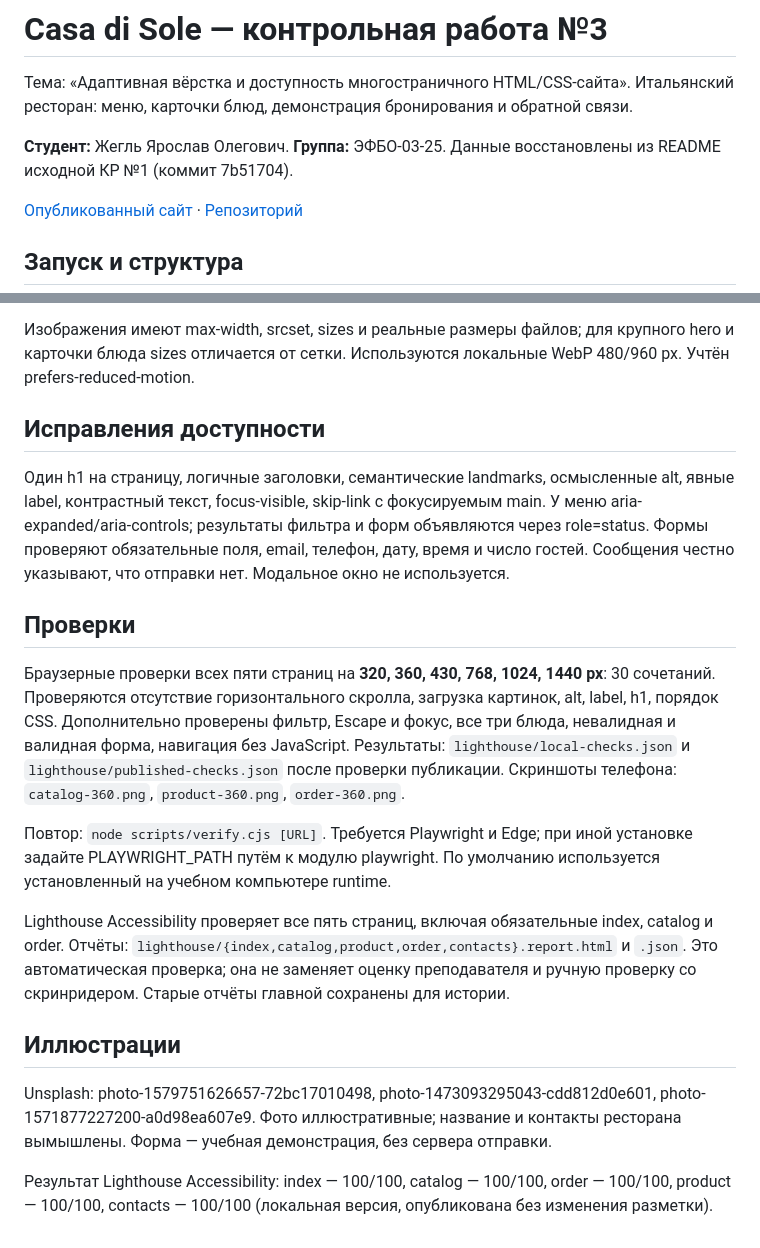
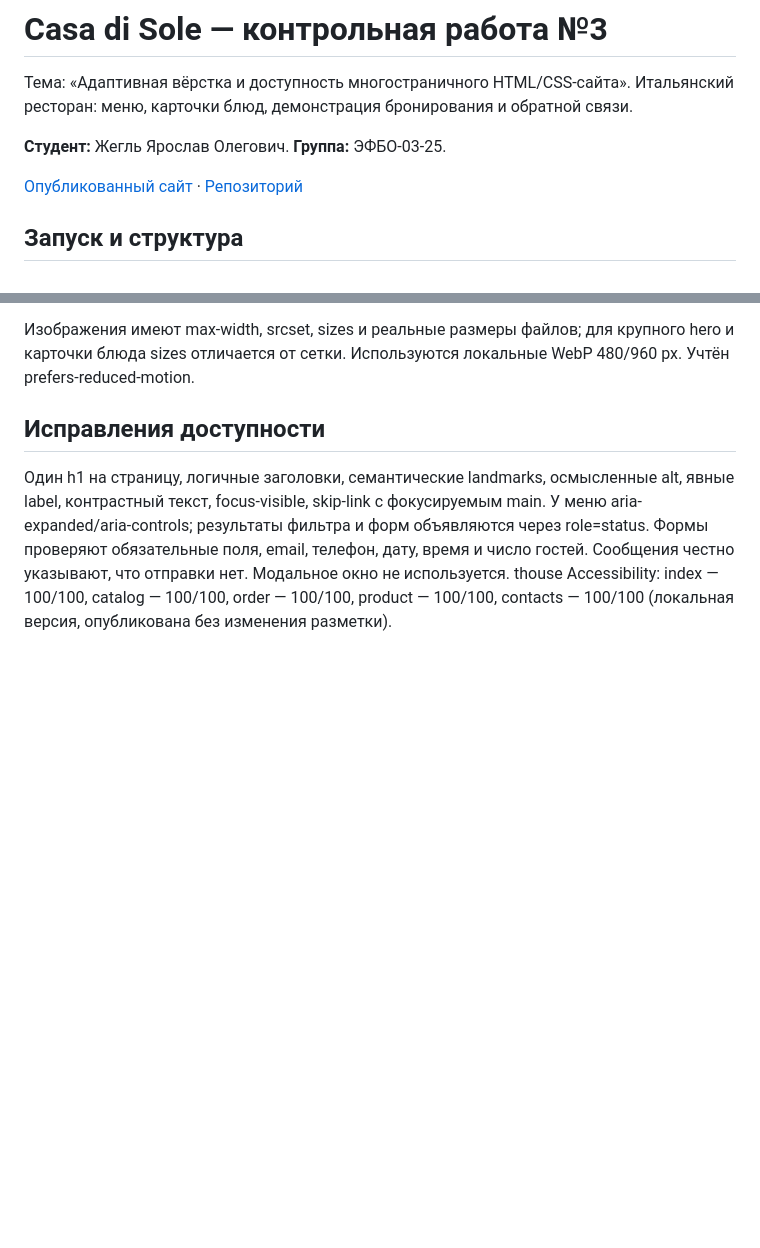
Before and after one commit to ZheglY/front_backend_MIREA, a Markdown page: README.md, 2 parts joined by grey strips. GitHub-like rendering; blank space fills up the shorter version.

```diff
--- a/README.md
+++ b/README.md
@@ -4,7 +4,6 @@
 Итальянский ресторан: меню, карточки блюд, демонстрация бронирования и обратной связи.
 
 **Студент:** Жегль Ярослав Олегович. **Группа:** ЭФБО-03-25.
-Данные восстановлены из README исходной КР №1 (коммит 7b51704).
 
 [Опубликованный сайт](https://zhegly.github.io/front_backend_MIREA/) · [Репозиторий](https://github.com/ZheglY/front_backend_MIREA)
 
@@ -37,15 +36,4 @@
 
 ## Исправления доступности
 Один h1 на страницу, логичные заголовки, семантические landmarks, осмысленные alt, явные label, контрастный текст, focus-visible, skip-link с фокусируемым main. У меню aria-expanded/aria-controls; результаты фильтра и форм объявляются через role=status. Формы проверяют обязательные поля, email, телефон, дату, время и число гостей. Сообщения честно указывают, что отправки нет. Модальное окно не используется.
-
-## Проверки
-Браузерные проверки всех пяти страниц на **320, 360, 430, 768, 1024, 1440 px**: 30 сочетаний. Проверяются отсутствие горизонтального скролла, загрузка картинок, alt, label, h1, порядок CSS. Дополнительно проверены фильтр, Escape и фокус, все три блюда, невалидная и валидная форма, навигация без JavaScript. Результаты: `lighthouse/local-checks.json` и `lighthouse/published-checks.json` после проверки публикации. Скриншоты телефона: `catalog-360.png`, `product-360.png`, `order-360.png`.
-
-Повтор: `node scripts/verify.cjs [URL]`. Требуется Playwright и Edge; при иной установке задайте PLAYWRIGHT_PATH путём к модулю playwright. По умолчанию используется установленный на учебном компьютере runtime.
-
-Lighthouse Accessibility проверяет все пять страниц, включая обязательные index, catalog и order. Отчёты: `lighthouse/{index,catalog,product,order,contacts}.report.html` и `.json`. Это автоматическая проверка; она не заменяет оценку преподавателя и ручную проверку со скринридером. Старые отчёты главной сохранены для истории.
-
-## Иллюстрации
-Unsplash: photo-1579751626657-72bc17010498, photo-1473093295043-cdd812d0e601, photo-1571877227200-a0d98ea607e9. Фото иллюстративные; название и контакты ресторана вымышлены. Форма — учебная демонстрация, без сервера отправки.
-
-Результат Lighthouse Accessibility: index — 100/100, catalog — 100/100, order — 100/100, product — 100/100, contacts — 100/100 (локальная версия, опубликована без изменения разметки).
+thouse Accessibility: index — 100/100, catalog — 100/100, order — 100/100, product — 100/100, contacts — 100/100 (локальная версия, опубликована без изменения разметки).
```
